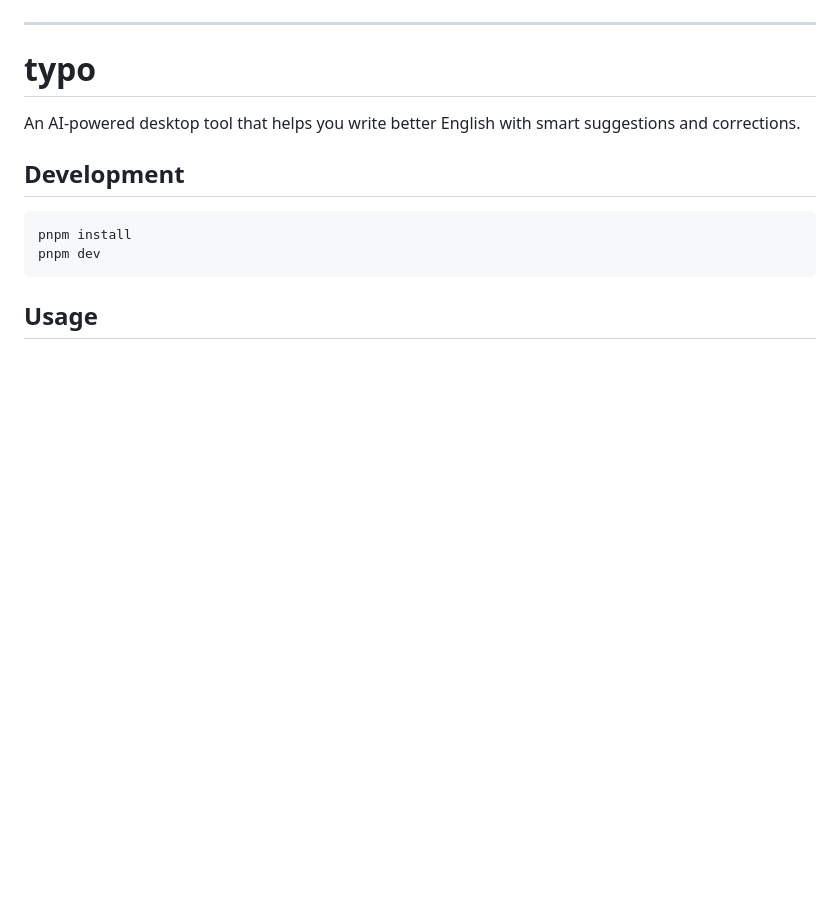
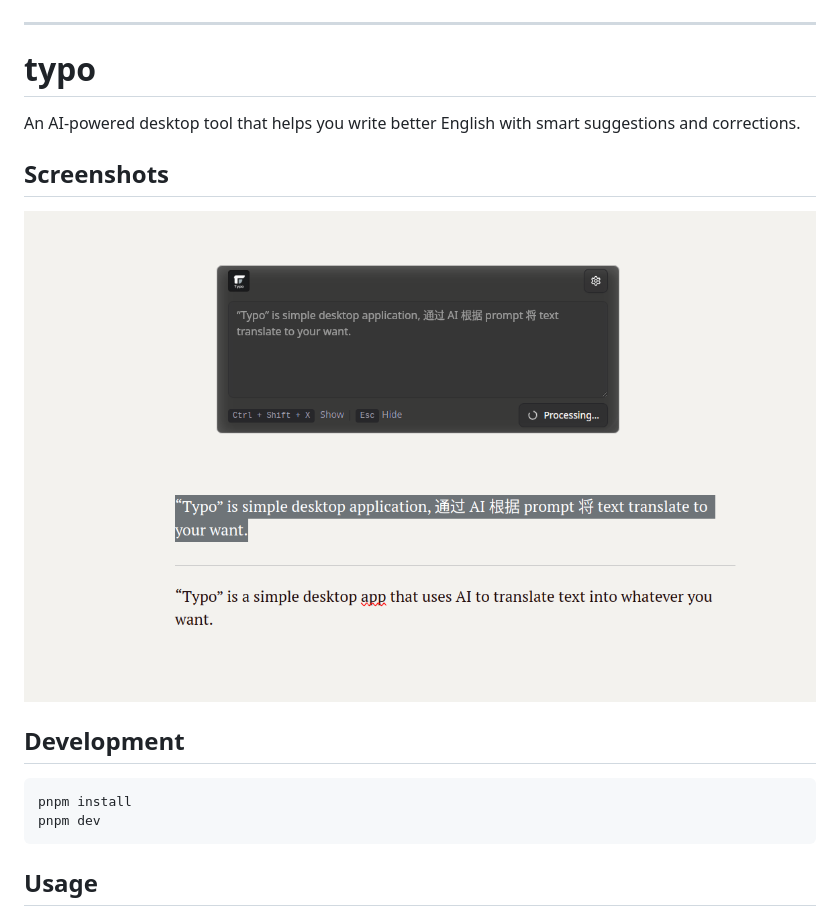
Before and after one commit to yuler/typo, a Markdown page: README.md, the part around the change. Drawn GitHub-style; pictures changed too: shots/screen.png (added); blank space fills up the shorter version.

Commit message:
Add screen.png image to README.md

```diff
--- a/README.md
+++ b/README.md
@@ -6,6 +6,10 @@
 # typo
 
 An AI-powered desktop tool that helps you write better English with smart suggestions and corrections.
+
+## Screenshots
+
+![screenshot](./shots/screen.png)
 
 ## Development
 
```
